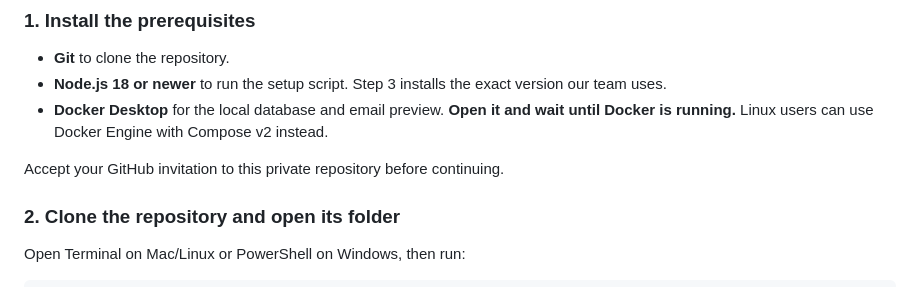
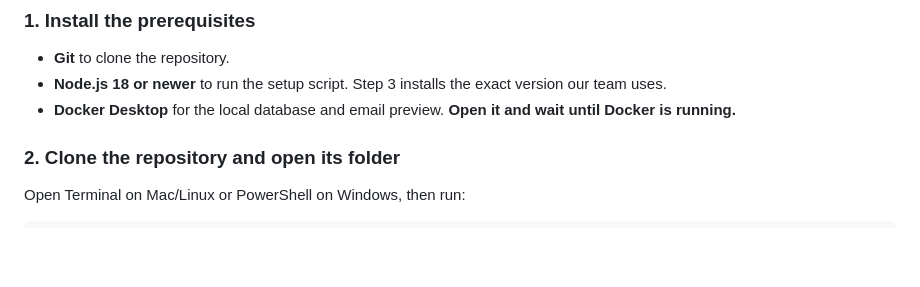
Before and after one commit to rubaismail/eisai-studio-matcha, a Markdown page: README.md, the part around the change. Rendered like a GitHub page; blank space fills up the shorter version.

Commit message:
Simplify Docker Desktop instructions in README
Removed redundant instruction about Docker Desktop.

```diff
--- a/README.md
+++ b/README.md
@@ -14,9 +14,7 @@ Everyone working on the website or API follows these steps once per laptop. Mobi
 
 - **Git** to clone the repository.
 - **Node.js 18 or newer** to run the setup script. Step 3 installs the exact version our team uses.
-- **Docker Desktop** for the local database and email preview. **Open it and wait until Docker is running.** Linux users can use Docker Engine with Compose v2 instead.
-
-Accept your GitHub invitation to this private repository before continuing.
+- **Docker Desktop** for the local database and email preview. **Open it and wait until Docker is running.**
 
 ### 2. Clone the repository and open its folder
 
```
